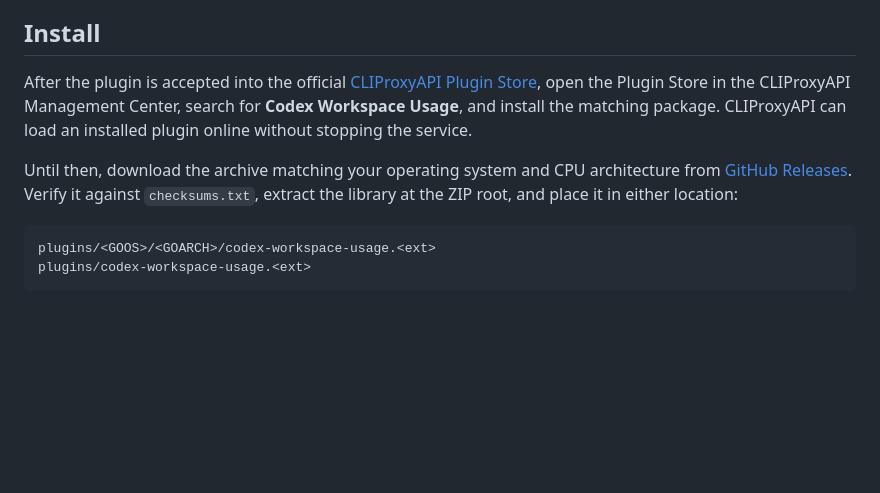
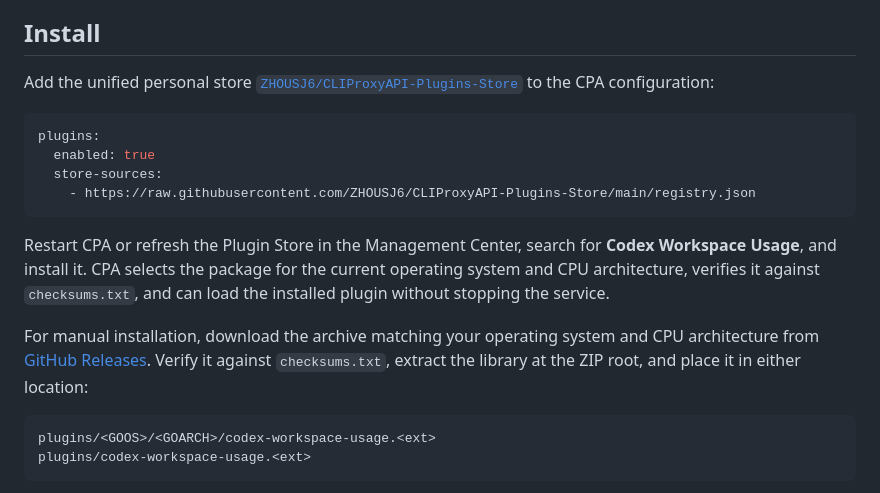
Before and after one commit to ZHOUSJ6/cpa-plugin-codex-workspace-usage, a Markdown page: README.md, the part around the change. GitHub-like rendering; blank space fills up the shorter version.

Commit message:
docs: use unified personal plugin store (#1)

````diff
--- a/README.md
+++ b/README.md
@@ -11,9 +11,18 @@ The plugin exposes authenticated CPA Management API routes. It reads an existing
 
 ## Install
 
-After the plugin is accepted into the official [CLIProxyAPI Plugin Store](https://github.com/router-for-me/CLIProxyAPI-Plugins-Store), open the Plugin Store in the CLIProxyAPI Management Center, search for **Codex Workspace Usage**, and install the matching package. CLIProxyAPI can load an installed plugin online without stopping the service.
+Add the unified personal store [`ZHOUSJ6/CLIProxyAPI-Plugins-Store`](https://github.com/ZHOUSJ6/CLIProxyAPI-Plugins-Store) to the CPA configuration:
 
-Until then, download the archive matching your operating system and CPU architecture from [GitHub Releases](https://github.com/ZHOUSJ6/cpa-plugin-codex-workspace-usage/releases). Verify it against `checksums.txt`, extract the library at the ZIP root, and place it in either location:
+```yaml
+plugins:
+  enabled: true
+  store-sources:
+    - https://raw.githubusercontent.com/ZHOUSJ6/CLIProxyAPI-Plugins-Store/main/registry.json
+```
+
+Restart CPA or refresh the Plugin Store in the Management Center, search for **Codex Workspace Usage**, and install it. CPA selects the package for the current operating system and CPU architecture, verifies it against `checksums.txt`, and can load the installed plugin without stopping the service.
+
+For manual installation, download the archive matching your operating system and CPU architecture from [GitHub Releases](https://github.com/ZHOUSJ6/cpa-plugin-codex-workspace-usage/releases). Verify it against `checksums.txt`, extract the library at the ZIP root, and place it in either location:
 
 ```text
 plugins/<GOOS>/<GOARCH>/codex-workspace-usage.<ext>
````
